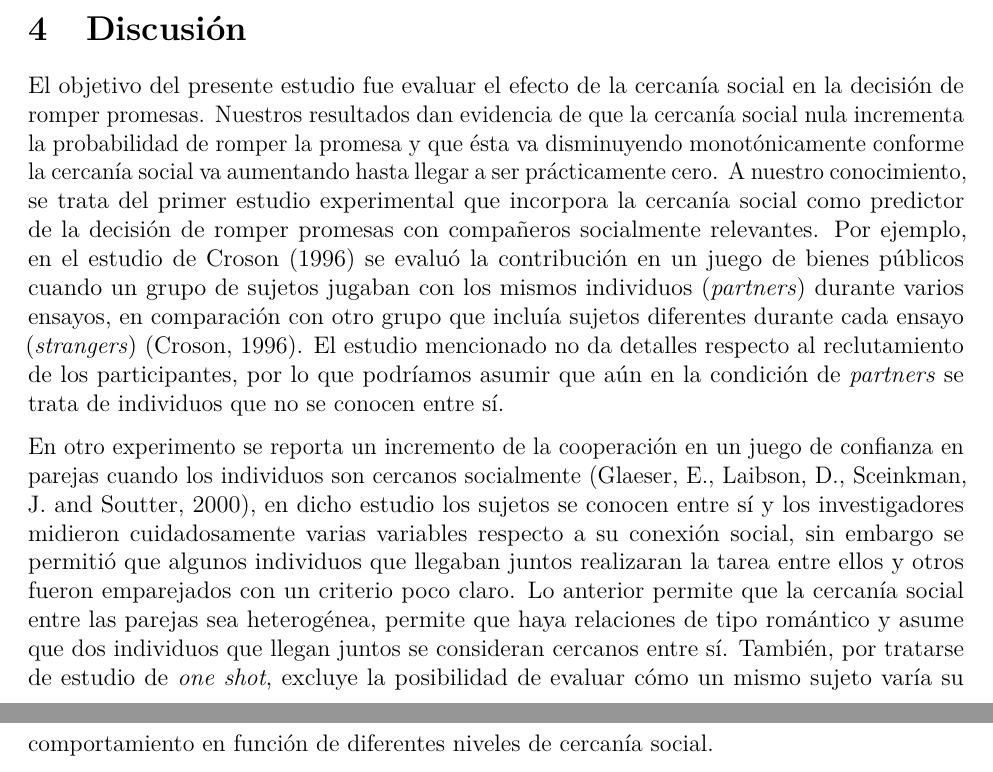
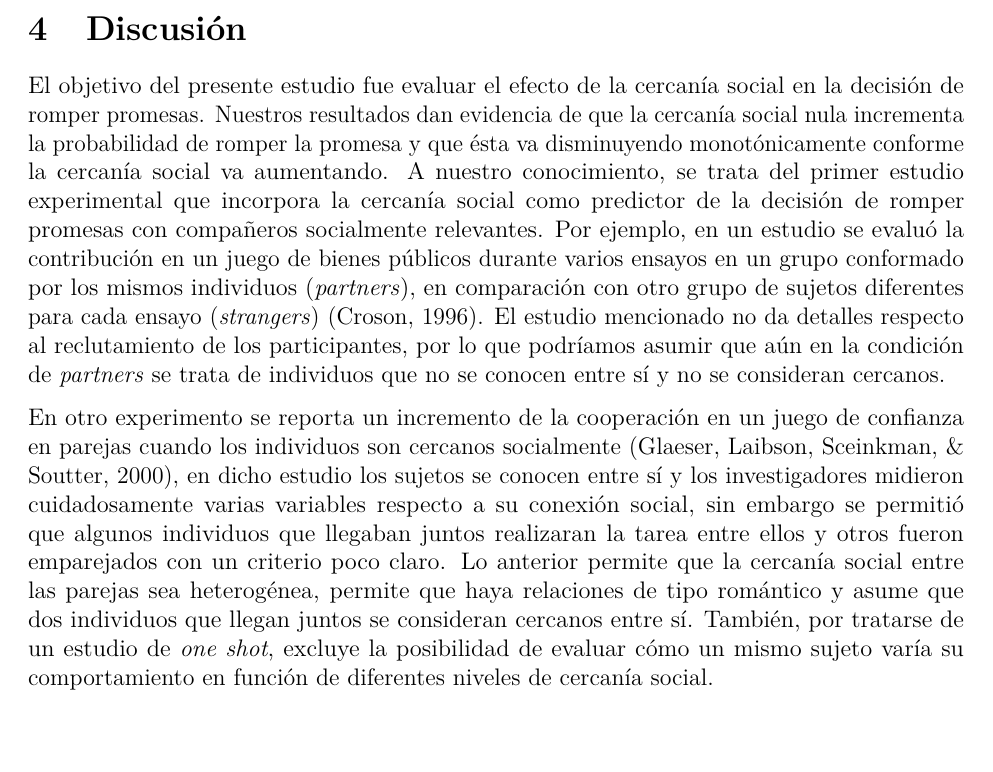
Before and after one commit to saidejp/social_closeness, an R Markdown document (article_spanish.Rmd): two parts of pages 12 and 13 of 15 before the commit and part of page 12 of 15 after it, the two joined at a grey line, cut so that both start at the same text. The pictures show the output file article_spanish.pdf that the author committed with the source.

Commit message:
Discussion

```diff
--- a/article_spanish.Rmd
+++ b/article_spanish.Rmd
@@ -234,10 +234,10 @@ p7
 
 # Discusión
 
-El objetivo del presente estudio fue evaluar el efecto de la cercanía social en la decisión de romper promesas. Nuestros resultados dan evidencia de que la cercanía social nula incrementa la probabilidad de romper la promesa y que ésta va disminuyendo monotónicamente conforme la cercanía social va aumentando hasta llegar a ser prácticamente cero. A nuestro conocimiento, se trata del primer estudio experimental que incorpora la cercanía social como predictor de la decisión de romper promesas con compañeros socialmente relevantes. Por ejemplo, en el estudio de Croson (1996) se evaluó la contribución en un juego de bienes públicos cuando un grupo de sujetos jugaban con los mismos individuos (_partners_) durante varios ensayos, en comparación con otro grupo que incluía sujetos diferentes durante cada ensayo (_strangers_) [@Croson1996]. El estudio mencionado no da detalles respecto al reclutamiento de los participantes, por lo que podríamos asumir que aún en la condición de _partners_ se trata de individuos que no se conocen entre sí.
+El objetivo del presente estudio fue evaluar el efecto de la cercanía social en la decisión de romper promesas. Nuestros resultados dan evidencia de que la cercanía social nula incrementa la probabilidad de romper la promesa y que ésta va disminuyendo monotónicamente conforme la cercanía social va aumentando. A nuestro conocimiento, se trata del primer estudio experimental que incorpora la cercanía social como predictor de la decisión de romper promesas con compañeros socialmente relevantes. Por ejemplo, en un estudio se evaluó la contribución en un juego de bienes públicos durante varios ensayos en un grupo conformado por los mismos individuos (_partners_), en comparación con otro grupo de sujetos diferentes para cada ensayo (_strangers_) [@Croson1996]. El estudio mencionado no da detalles respecto al reclutamiento de los participantes, por lo que podríamos asumir que aún en la condición de _partners_ se trata de individuos que no se conocen entre sí y no se consideran cercanos.
 
 
-En otro experimento se reporta un incremento de la cooperación en un juego de confianza en parejas cuando los individuos son cercanos socialmente [@Glaeser2000], en dicho estudio los sujetos se conocen entre sí y los investigadores midieron cuidadosamente varias variables respecto a su conexión social, sin embargo se permitió que algunos individuos que llegaban juntos realizaran la tarea entre ellos y otros fueron emparejados con un criterio poco claro. Lo anterior permite que la cercanía social entre las parejas sea heterogénea, permite que haya relaciones de tipo romántico y asume que dos individuos que llegan juntos se consideran cercanos entre sí. También, por tratarse de estudio de _one shot_, excluye la posibilidad de evaluar cómo un mismo sujeto varía su comportamiento en función de diferentes niveles de cercanía social.
+En otro experimento se reporta un incremento de la cooperación en un juego de confianza en parejas cuando los individuos son cercanos socialmente [@Glaeser2000], en dicho estudio los sujetos se conocen entre sí y los investigadores midieron cuidadosamente varias variables respecto a su conexión social, sin embargo se permitió que algunos individuos que llegaban juntos realizaran la tarea entre ellos y otros fueron emparejados con un criterio poco claro. Lo anterior permite que la cercanía social entre las parejas sea heterogénea, permite que haya relaciones de tipo romántico y asume que dos individuos que llegan juntos se consideran cercanos entre sí. También, por tratarse de un estudio de _one shot_, excluye la posibilidad de evaluar cómo un mismo sujeto varía su comportamiento en función de diferentes niveles de cercanía social.
 
 
 # Referencias
--- a/promises.bib
+++ b/promises.bib
@@ -686,7 +686,7 @@ year = {1996}
 
 
 @article{Glaeser2000,
-author = {{Glaeser, E., Laibson, D., Sceinkman, J. and Soutter}, C.},
+author = {Glaeser, Edward and Laibson, David and Sceinkman, Jose and Soutter, Christine},
 file = {:Users/saidjimenez/Desktop/Quarterly Journal of Economics Volume 115 issue 3 2000 [doi 10.2307{\_}2586897] Edward L. Glaeser, David I. Laibson, Jose A. Scheinkman and Chri -- Measuring Trust.pdf:pdf},
 journal = {The Quartely Journal of Economics},
 number = {3},
```
Also changed, not shown: article_spanish.pdf.
